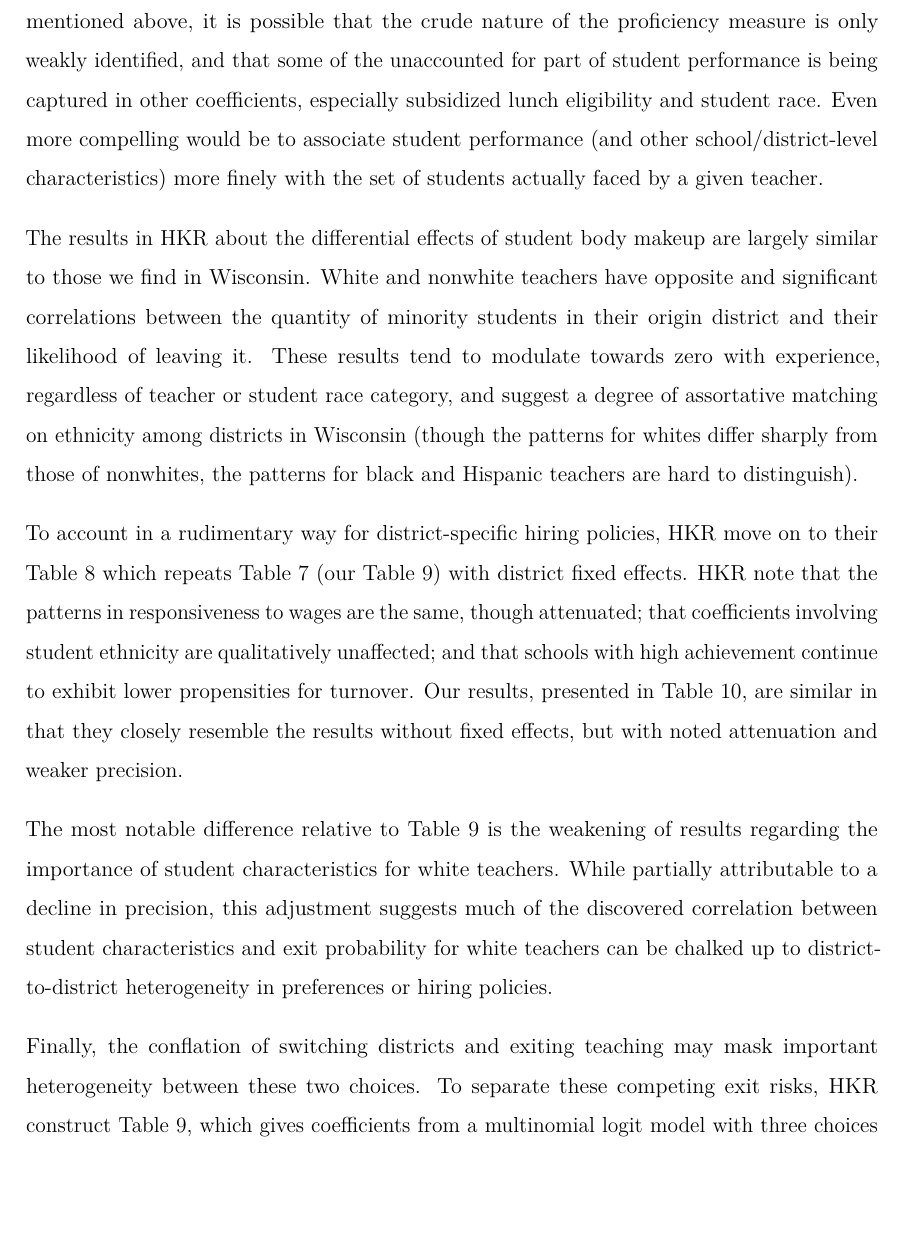
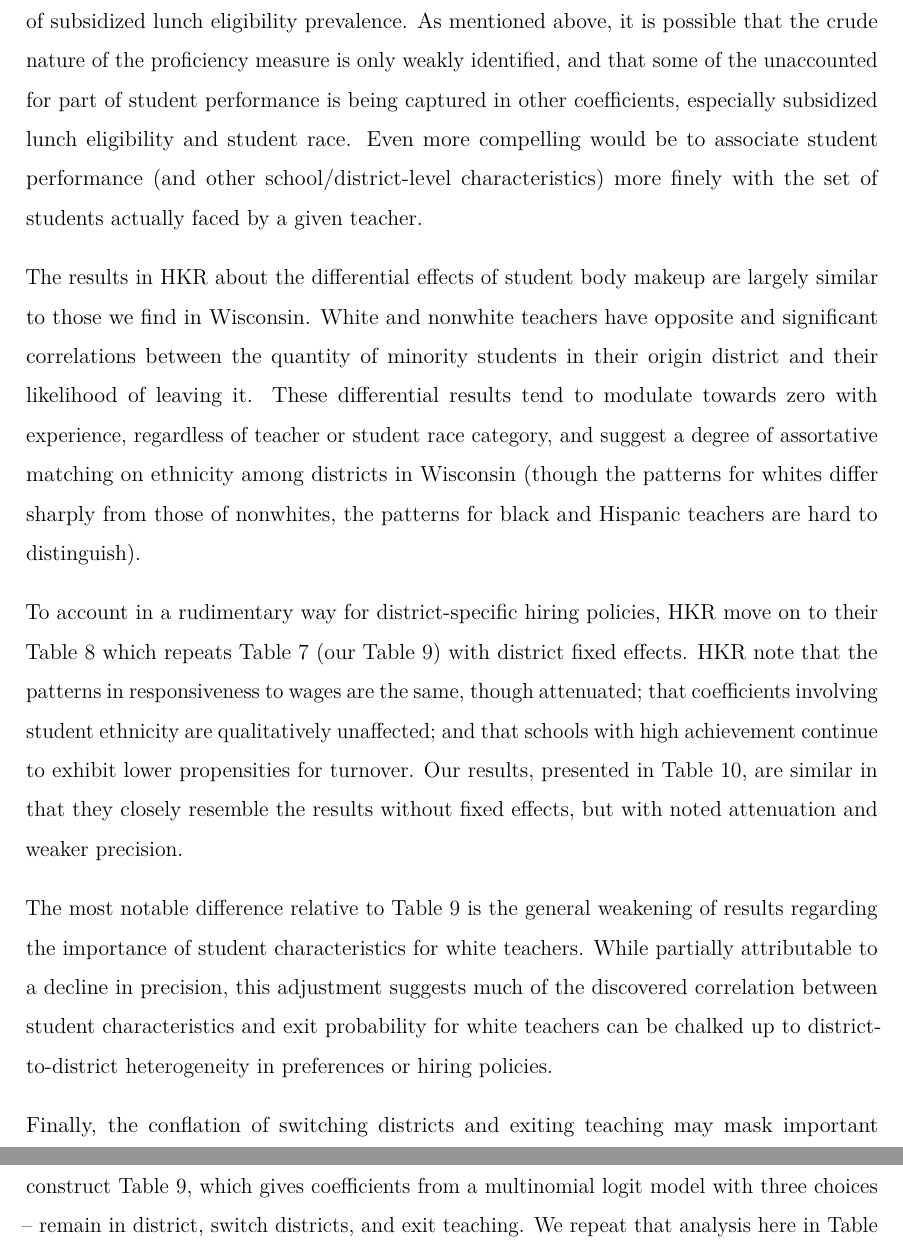
Before and after one commit to MichaelChirico/wisconsin_teachers, a LaTeX paper (turnover_paper.tex): part of page 35 of 48 before the commit and two parts of pages 35 and 38 of 48 after it, the two joined at a grey line, cut so that both start at the same text, the shorter picture padded with empty space. Compiled offline with pdfLaTeX; a LaTeX package or settings file that is missing is left out.

Commit message:
final tweak

```diff
--- a/turnover_paper.tex
+++ b/turnover_paper.tex
@@ -1515,25 +1515,26 @@ imprecision -- the magnitude of HKR's standard errors follows closely
 those found for the Wisconsin data, despite our smaller sample sizes.
 
 HKR also found little independent evidence in favor of student economic
-status factoring in to teachers' mobility decisions, but in fact this is
-the source of our strongest effects. As mentioned above, it is possible
-that the crude nature of the proficiency measure is only weakly
-identified, and that some of the unaccounted for part of student
-performance is being captured in other coefficients, especially
-subsidized lunch eligibility and student race. Even more compelling
-would be to associate student performance (and other
-school/district-level characteristics) more finely with the set of
+status factoring in to teachers' mobility decisions, but we find fairly
+consistent support for the importance of subsidized lunch eligibility
+prevalence. As mentioned above, it is possible that the crude nature of
+the proficiency measure is only weakly identified, and that some of the
+unaccounted for part of student performance is being captured in other
+coefficients, especially subsidized lunch eligibility and student race.
+Even more compelling would be to associate student performance (and
+other school/district-level characteristics) more finely with the set of
 students actually faced by a given teacher.
 
 The results in HKR about the differential effects of student body makeup
 are largely similar to those we find in Wisconsin. White and nonwhite
 teachers have opposite and significant correlations between the quantity
 of minority students in their origin district and their likelihood of
-leaving it. These results tend to modulate towards zero with experience,
-regardless of teacher or student race category, and suggest a degree of
-assortative matching on ethnicity among districts in Wisconsin (though
-the patterns for whites differ sharply from those of nonwhites, the
-patterns for black and Hispanic teachers are hard to distinguish).
+leaving it. These differential results tend to modulate towards zero
+with experience, regardless of teacher or student race category, and
+suggest a degree of assortative matching on ethnicity among districts in
+Wisconsin (though the patterns for whites differ sharply from those of
+nonwhites, the patterns for black and Hispanic teachers are hard to
+distinguish).
 
 \begin{sidewaystable}
 \begin{center}
@@ -1586,12 +1587,12 @@ results without fixed effects, but with noted attenuation and weaker
 precision.
 
 The most notable difference relative to Table \ref{tbl:reg_lpm} is the
-weakening of results regarding the importance of student characteristics
-for white teachers. While partially attributable to a decline in
-precision, this adjustment suggests much of the discovered correlation
-between student characteristics and exit probability for white teachers
-can be chalked up to district-to-district heterogeneity in preferences
-or hiring policies.
+general weakening of results regarding the importance of student
+characteristics for white teachers. While partially attributable to a
+decline in precision, this adjustment suggests much of the discovered
+correlation between student characteristics and exit probability for
+white teachers can be chalked up to district-to-district heterogeneity
+in preferences or hiring policies.
 
 \begin{sidewaystable}
 \begin{center}
```
Also changed, not shown: turnover_paper.pdf, 1 other file.
